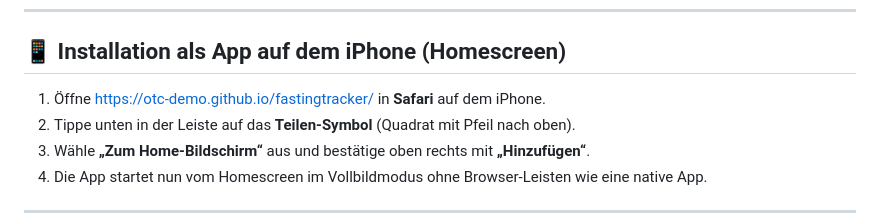
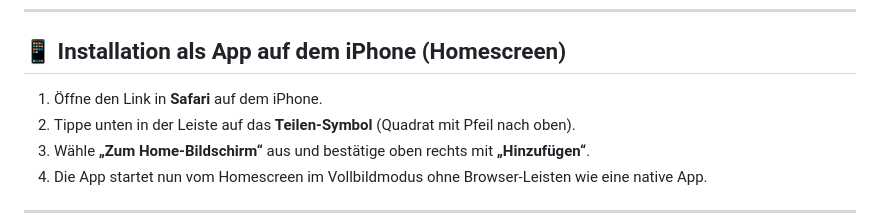
Before and after one commit to otc-demo/fastingtracker, a Markdown page: README.md, the part around the change. GitHub-like rendering.

```diff
--- a/README.md
+++ b/README.md
@@ -20,7 +20,7 @@ Eine minimalistische, datenschutzfreundliche Progressive Web App (PWA) für das
 
 ## 📱 Installation als App auf dem iPhone (Homescreen)
 
-1. Öffne [https://otc-demo.github.io/fastingtracker/](https://otc-demo.github.io/fastingtracker/) in **Safari** auf dem iPhone.
+1. Öffne den Link in **Safari** auf dem iPhone.
 2. Tippe unten in der Leiste auf das **Teilen-Symbol** (Quadrat mit Pfeil nach oben).
 3. Wähle **„Zum Home-Bildschirm“** aus und bestätige oben rechts mit **„Hinzufügen“**.
 4. Die App startet nun vom Homescreen im Vollbildmodus ohne Browser-Leisten wie eine native App.
```
